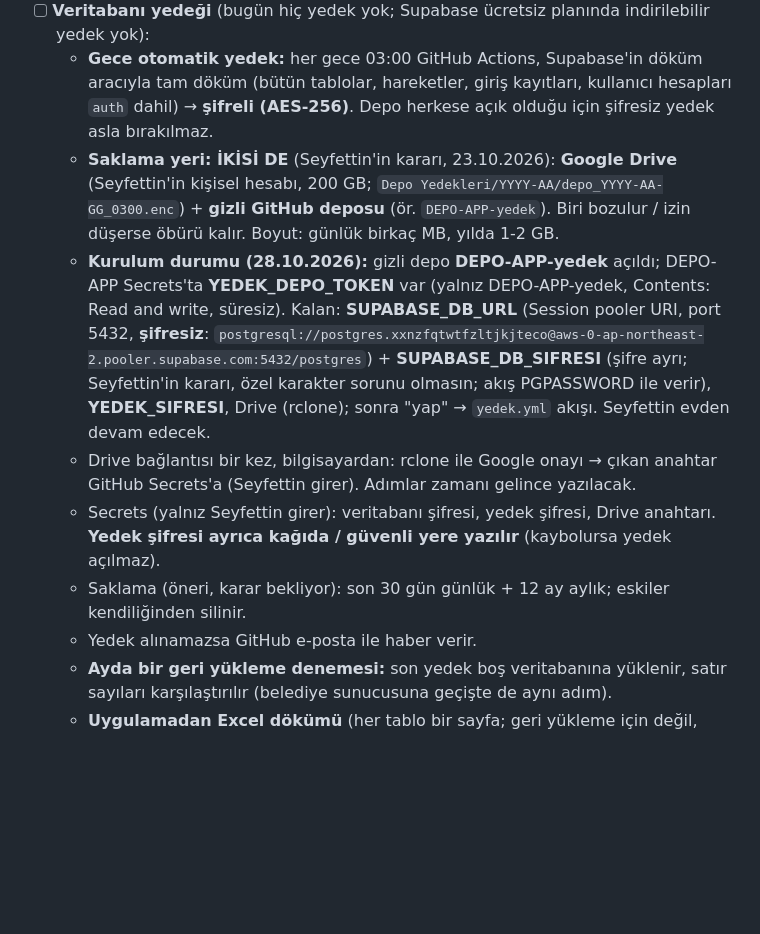
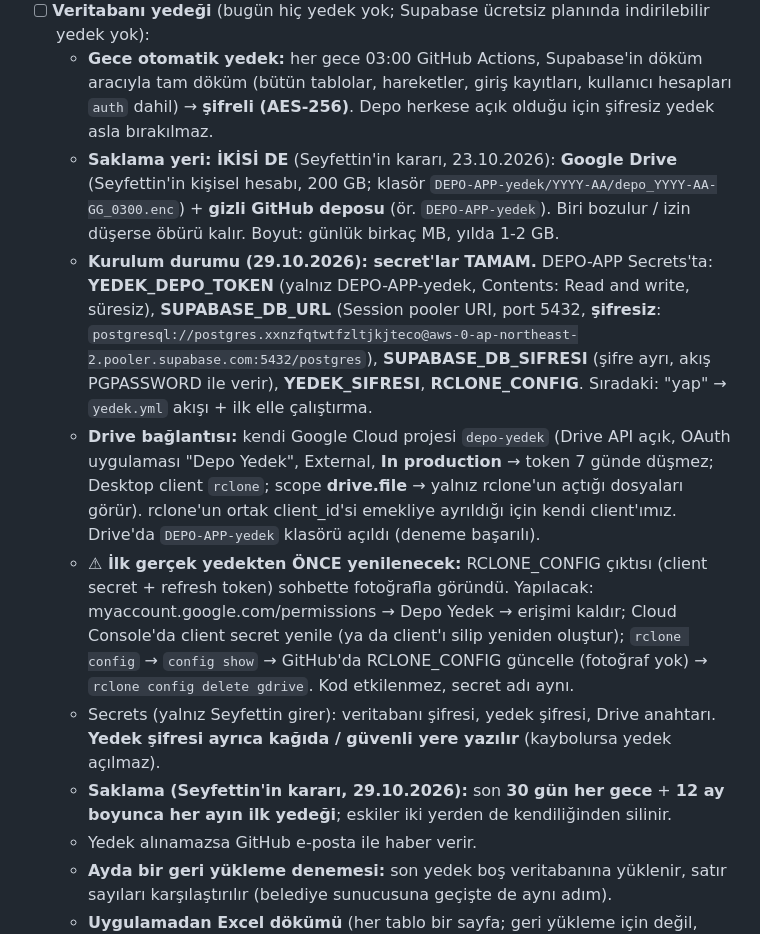
Before and after one commit to Seyfettin7910/DEPO-APP, a Markdown page: YAPILACAKLAR.md, the part around the change. Drawn GitHub-style; blank space fills up the shorter version.

Commit message:
Notlar: yedek secret'ları tamam, saklama kararı, Drive anahtarı yenilenecek [skip ci]
Co-Authored-By: Claude Opus 5.5 <noreply@anthropic.com>
Claude-Session: https://claude.ai/code/session_013wwrZpJ26x4AyMRRvWJ3zn

```diff
--- a/YAPILACAKLAR.md
+++ b/YAPILACAKLAR.md
@@ -139,11 +139,12 @@ Sıradaki işler ve bekleyen kararlar. Yapıldıkça README'deki sürüm notlar
 - [ ] **Flexity'ye aktarım raporu — ASKIDA (23.10.2026, Seyfettin):** Flexity şu an dışarıdan Excel ile veri almıyor. Flexity toplu aktarımı açarsa yeniden ele alınır (gerekli: toplu aktarım şablonu / örnek dosya). Plan: idari işlerin Flexity'ye girdiği bilgiler (yeni alınan cihazlar, kurulum yeri, hurda…) doğrudan Flexity'nin beklediği sütunlarla Excel olarak.
 - [ ] **Veritabanı yedeği** (bugün hiç yedek yok; Supabase ücretsiz planında indirilebilir yedek yok):
   - **Gece otomatik yedek:** her gece 03:00 GitHub Actions, Supabase'in döküm aracıyla tam döküm (bütün tablolar, hareketler, giriş kayıtları, kullanıcı hesapları `auth` dahil) → **şifreli (AES-256)**. Depo herkese açık olduğu için şifresiz yedek asla bırakılmaz.
-  - **Saklama yeri: İKİSİ DE** (Seyfettin'in kararı, 23.10.2026): **Google Drive** (Seyfettin'in kişisel hesabı, 200 GB; `Depo Yedekleri/YYYY-AA/depo_YYYY-AA-GG_0300.enc`) + **gizli GitHub deposu** (ör. `DEPO-APP-yedek`). Biri bozulur / izin düşerse öbürü kalır. Boyut: günlük birkaç MB, yılda 1-2 GB.
-  - **Kurulum durumu (28.10.2026):** gizli depo **DEPO-APP-yedek** açıldı; DEPO-APP Secrets'ta **YEDEK_DEPO_TOKEN** var (yalnız DEPO-APP-yedek, Contents: Read and write, süresiz). Kalan: **SUPABASE_DB_URL** (Session pooler URI, port 5432, **şifresiz**: `postgresql://postgres.xxnzfqtwtfzltjkjteco@aws-0-ap-northeast-2.pooler.supabase.com:5432/postgres`) + **SUPABASE_DB_SIFRESI** (şifre ayrı; Seyfettin'in kararı, özel karakter sorunu olmasın; akış PGPASSWORD ile verir), **YEDEK_SIFRESI**, Drive (rclone); sonra "yap" → `yedek.yml` akışı. Seyfettin evden devam edecek.
-  - Drive bağlantısı bir kez, bilgisayardan: rclone ile Google onayı → çıkan anahtar GitHub Secrets'a (Seyfettin girer). Adımlar zamanı gelince yazılacak.
+  - **Saklama yeri: İKİSİ DE** (Seyfettin'in kararı, 23.10.2026): **Google Drive** (Seyfettin'in kişisel hesabı, 200 GB; klasör `DEPO-APP-yedek/YYYY-AA/depo_YYYY-AA-GG_0300.enc`) + **gizli GitHub deposu** (ör. `DEPO-APP-yedek`). Biri bozulur / izin düşerse öbürü kalır. Boyut: günlük birkaç MB, yılda 1-2 GB.
+  - **Kurulum durumu (29.10.2026): secret'lar TAMAM.** DEPO-APP Secrets'ta: **YEDEK_DEPO_TOKEN** (yalnız DEPO-APP-yedek, Contents: Read and write, süresiz), **SUPABASE_DB_URL** (Session pooler URI, port 5432, **şifresiz**: `postgresql://postgres.xxnzfqtwtfzltjkjteco@aws-0-ap-northeast-2.pooler.supabase.com:5432/postgres`), **SUPABASE_DB_SIFRESI** (şifre ayrı, akış PGPASSWORD ile verir), **YEDEK_SIFRESI**, **RCLONE_CONFIG**. Sıradaki: "yap" → `yedek.yml` akışı + ilk elle çalıştırma.
+  - **Drive bağlantısı:** kendi Google Cloud projesi `depo-yedek` (Drive API açık, OAuth uygulaması "Depo Yedek", External, **In production** → token 7 günde düşmez; Desktop client `rclone`; scope **drive.file** → yalnız rclone'un açtığı dosyaları görür). rclone'un ortak client_id'si emekliye ayrıldığı için kendi client'ımız. Drive'da `DEPO-APP-yedek` klasörü açıldı (deneme başarılı).
+  - **⚠ İlk gerçek yedekten ÖNCE yenilenecek:** RCLONE_CONFIG çıktısı (client secret + refresh token) sohbette fotoğrafla göründü. Yapılacak: myaccount.google.com/permissions → Depo Yedek → erişimi kaldır; Cloud Console'da client secret yenile (ya da client'ı silip yeniden oluştur); `rclone config` → `config show` → GitHub'da RCLONE_CONFIG güncelle (fotoğraf yok) → `rclone config delete gdrive`. Kod etkilenmez, secret adı aynı.
   - Secrets (yalnız Seyfettin girer): veritabanı şifresi, yedek şifresi, Drive anahtarı. **Yedek şifresi ayrıca kağıda / güvenli yere yazılır** (kaybolursa yedek açılmaz).
-  - Saklama (öneri, karar bekliyor): son 30 gün günlük + 12 ay aylık; eskiler kendiliğinden silinir.
+  - **Saklama (Seyfettin'in kararı, 29.10.2026):** son **30 gün her gece** + **12 ay boyunca her ayın ilk yedeği**; eskiler iki yerden de kendiliğinden silinir.
   - Yedek alınamazsa GitHub e-posta ile haber verir.
   - **Ayda bir geri yükleme denemesi:** son yedek boş veritabanına yüklenir, satır sayıları karşılaştırılır (belediye sunucusuna geçişte de aynı adım).
   - **Uygulamadan Excel dökümü** (her tablo bir sayfa; geri yükleme için değil, inceleme / el kopyası): bu pakette mi rollerle Final'de mi, karar bekliyor. Roller gelince yalnız yönetici.
```
